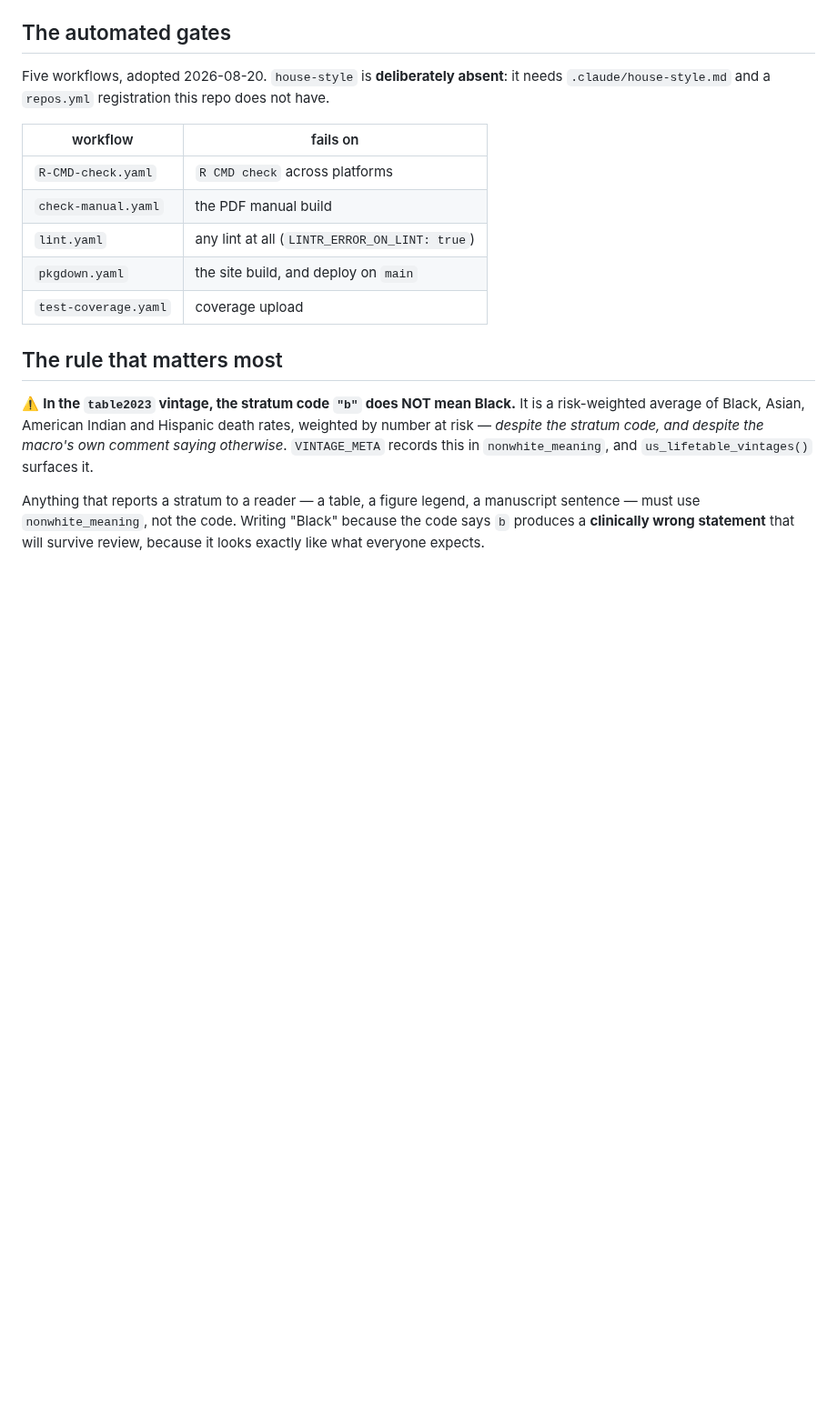
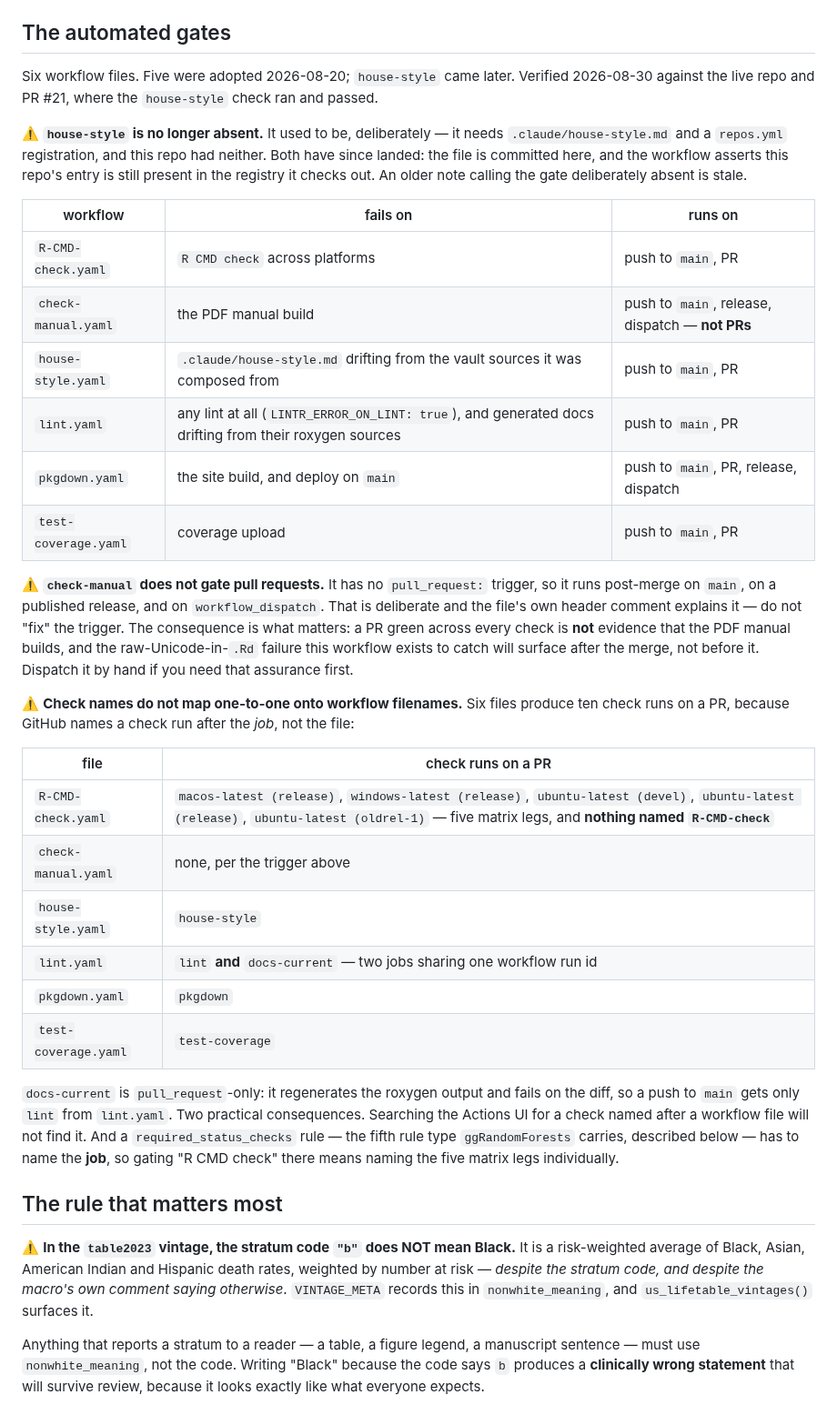
Before and after one commit to ehrlinger/hvtiRlifetables, a Markdown page: AGENTS.md, the part around the change. Shown at 91% size. Rendered like a GitHub page; blank space fills up the shorter version.

Commit message:
docs: house-style gates now, and check names are not filenames
The "automated gates" section claimed five workflows and called house-style
deliberately absent for want of .claude/house-style.md and a repos.yml
registration. Both prerequisites have since landed, there are six workflow
files, and the house-style check ran and passed on PR #21.

Two further facts the table implied wrongly, both measured rather than assumed:

check-manual.yaml has no pull_request: trigger. It runs post-merge on main, on
a published release, and on workflow_dispatch, so a green PR is not evidence
that the PDF manual builds. That is deliberate -- the file's own header comment
explains the reasoning -- so it is documented here rather than "fixed".

Check-run names do not map onto workflow filenames. Six files produce ten check
runs on a PR: lint.yaml contributes both lint and docs-current, and
R-CMD-check.yaml expands into five matrix legs with nothing named R-CMD-check
at all. Worth stating because a required_status_checks rule binds to the job
name, not the file.

No workflow file is touched. AGENTS.md is in .Rbuildignore and does not ship,
so no version bump -- same as PR #11, which was also AGENTS.md-only.

Co-Authored-By: Claude Opus 5 <noreply@anthropic.com>

```diff
--- a/AGENTS.md
+++ b/AGENTS.md
@@ -26,16 +26,49 @@ is restated here.
 
 ## The automated gates
 
-Five workflows, adopted 2026-08-20. `house-style` is **deliberately absent**: it needs
-`.claude/house-style.md` and a `repos.yml` registration this repo does not have.
+Six workflow files. Five were adopted 2026-08-20; `house-style` came later. Verified
+2026-08-30 against the live repo and PR #21, where the `house-style` check ran and passed.
 
-| workflow | fails on |
+⚠️ **`house-style` is no longer absent.** It used to be, deliberately — it needs
+`.claude/house-style.md` and a `repos.yml` registration, and this repo had neither. Both
+have since landed: the file is committed here, and the workflow asserts this repo's entry is
+still present in the registry it checks out. An older note calling the gate deliberately
+absent is stale.
+
+| workflow | fails on | runs on |
+|---|---|---|
+| `R-CMD-check.yaml` | `R CMD check` across platforms | push to `main`, PR |
+| `check-manual.yaml` | the PDF manual build | push to `main`, release, dispatch — **not PRs** |
+| `house-style.yaml` | `.claude/house-style.md` drifting from the vault sources it was composed from | push to `main`, PR |
+| `lint.yaml` | any lint at all (`LINTR_ERROR_ON_LINT: true`), and generated docs drifting from their roxygen sources | push to `main`, PR |
+| `pkgdown.yaml` | the site build, and deploy on `main` | push to `main`, PR, release, dispatch |
+| `test-coverage.yaml` | coverage upload | push to `main`, PR |
+
+⚠️ **`check-manual` does not gate pull requests.** It has no `pull_request:` trigger, so it
+runs post-merge on `main`, on a published release, and on `workflow_dispatch`. That is
+deliberate and the file's own header comment explains it — do not "fix" the trigger. The
+consequence is what matters: a PR green across every check is **not** evidence that the PDF
+manual builds, and the raw-Unicode-in-`.Rd` failure this workflow exists to catch will
+surface after the merge, not before it. Dispatch it by hand if you need that assurance first.
+
+⚠️ **Check names do not map one-to-one onto workflow filenames.** Six files produce ten check
+runs on a PR, because GitHub names a check run after the *job*, not the file:
+
+| file | check runs on a PR |
 |---|---|
-| `R-CMD-check.yaml` | `R CMD check` across platforms |
-| `check-manual.yaml` | the PDF manual build |
-| `lint.yaml` | any lint at all (`LINTR_ERROR_ON_LINT: true`) |
-| `pkgdown.yaml` | the site build, and deploy on `main` |
-| `test-coverage.yaml` | coverage upload |
+| `R-CMD-check.yaml` | `macos-latest (release)`, `windows-latest (release)`, `ubuntu-latest (devel)`, `ubuntu-latest (release)`, `ubuntu-latest (oldrel-1)` — five matrix legs, and **nothing named `R-CMD-check`** |
+| `check-manual.yaml` | none, per the trigger above |
+| `house-style.yaml` | `house-style` |
+| `lint.yaml` | `lint` **and** `docs-current` — two jobs sharing one workflow run id |
+| `pkgdown.yaml` | `pkgdown` |
+| `test-coverage.yaml` | `test-coverage` |
+
+`docs-current` is `pull_request`-only: it regenerates the roxygen output and fails on the
+diff, so a push to `main` gets only `lint` from `lint.yaml`. Two practical consequences.
+Searching the Actions UI for a check named after a workflow file will not find it. And a
+`required_status_checks` rule — the fifth rule type `ggRandomForests` carries, described
+below — has to name the **job**, so gating "R CMD check" there means naming the five matrix
+legs individually.
 
 ## The rule that matters most
 
```
